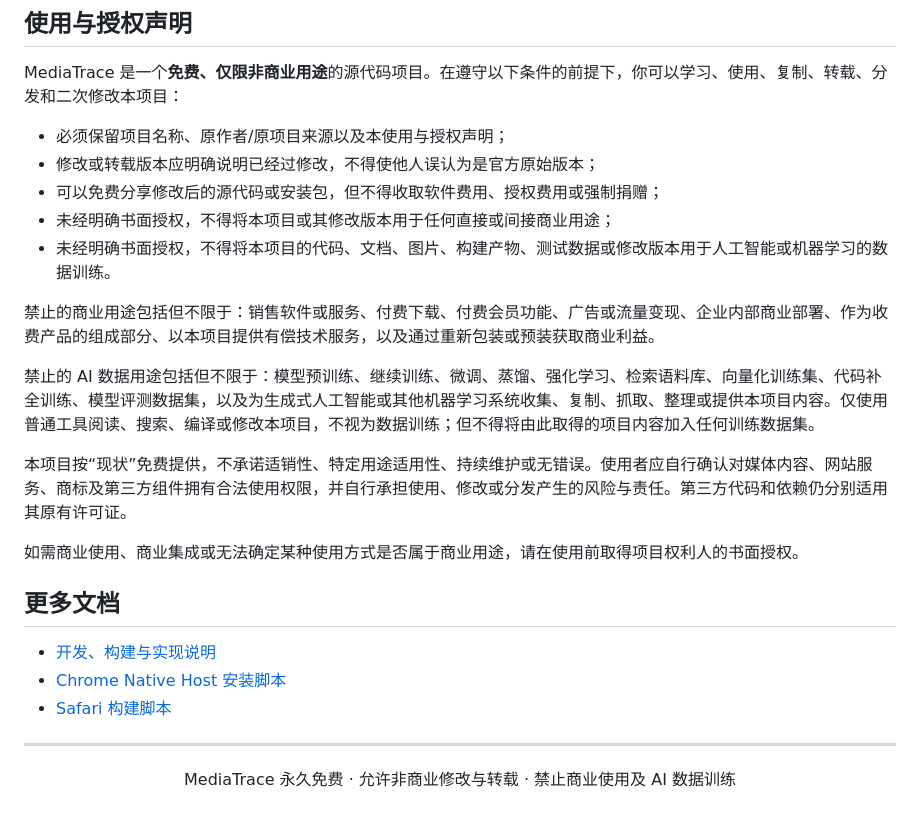
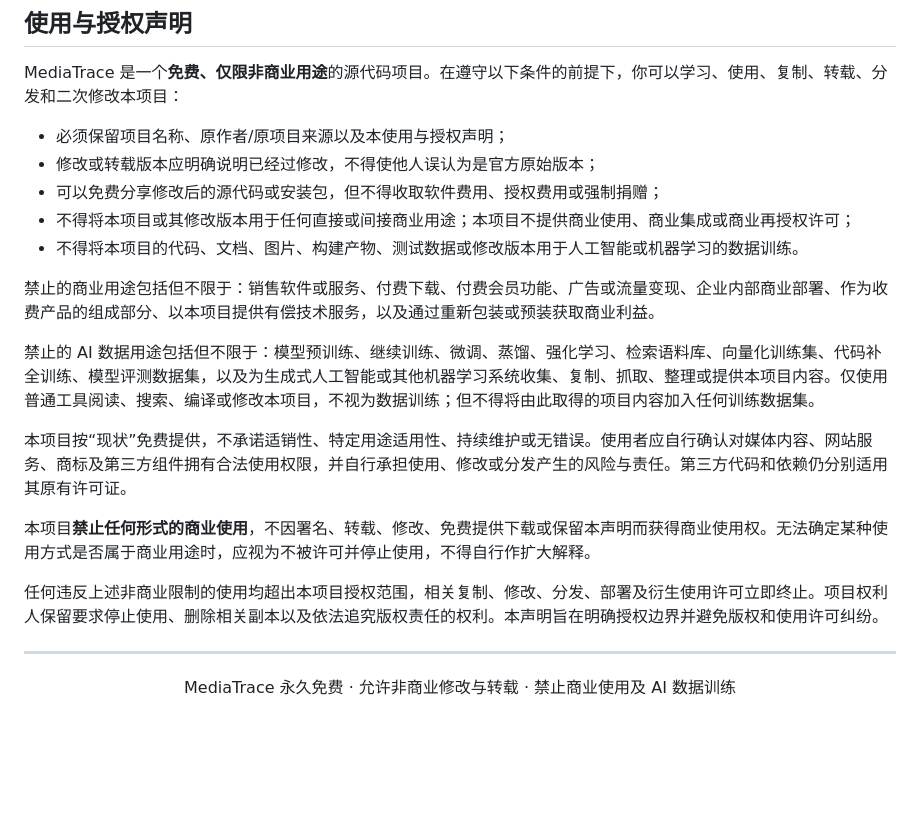
Before and after one commit to suaptv/MediaTrace, a Markdown page: README.md, the part around the change. GitHub-like rendering; blank space fills up the shorter version.

```diff
--- a/README.md
+++ b/README.md
@@ -304,8 +304,8 @@ MediaTrace 是一个**免费、仅限非商业用途**的源代码项目。在
 - 必须保留项目名称、原作者/原项目来源以及本使用与授权声明；
 - 修改或转载版本应明确说明已经过修改，不得使他人误认为是官方原始版本；
 - 可以免费分享修改后的源代码或安装包，但不得收取软件费用、授权费用或强制捐赠；
-- 未经明确书面授权，不得将本项目或其修改版本用于任何直接或间接商业用途；
-- 未经明确书面授权，不得将本项目的代码、文档、图片、构建产物、测试数据或修改版本用于人工智能或机器学习的数据训练。
+- 不得将本项目或其修改版本用于任何直接或间接商业用途；本项目不提供商业使用、商业集成或商业再授权许可；
+- 不得将本项目的代码、文档、图片、构建产物、测试数据或修改版本用于人工智能或机器学习的数据训练。
 
 禁止的商业用途包括但不限于：销售软件或服务、付费下载、付费会员功能、广告或流量变现、企业内部商业部署、作为收费产品的组成部分、以本项目提供有偿技术服务，以及通过重新包装或预装获取商业利益。
 
@@ -313,13 +313,9 @@ MediaTrace 是一个**免费、仅限非商业用途**的源代码项目。在
 
 本项目按“现状”免费提供，不承诺适销性、特定用途适用性、持续维护或无错误。使用者应自行确认对媒体内容、网站服务、商标及第三方组件拥有合法使用权限，并自行承担使用、修改或分发产生的风险与责任。第三方代码和依赖仍分别适用其原有许可证。
 
-如需商业使用、商业集成或无法确定某种使用方式是否属于商业用途，请在使用前取得项目权利人的书面授权。
+本项目**禁止任何形式的商业使用**，不因署名、转载、修改、免费提供下载或保留本声明而获得商业使用权。无法确定某种使用方式是否属于商业用途时，应视为不被许可并停止使用，不得自行作扩大解释。
 
-## 更多文档
-
-- [开发、构建与实现说明](docs/DEVELOPMENT.md)
-- [Chrome Native Host 安装脚本](scripts/install-chrome-native-host.sh)
-- [Safari 构建脚本](scripts/build-safari.sh)
+任何违反上述非商业限制的使用均超出本项目授权范围，相关复制、修改、分发、部署及衍生使用许可立即终止。项目权利人保留要求停止使用、删除相关副本以及依法追究版权责任的权利。本声明旨在明确授权边界并避免版权和使用许可纠纷。
 
 ---
 
```
